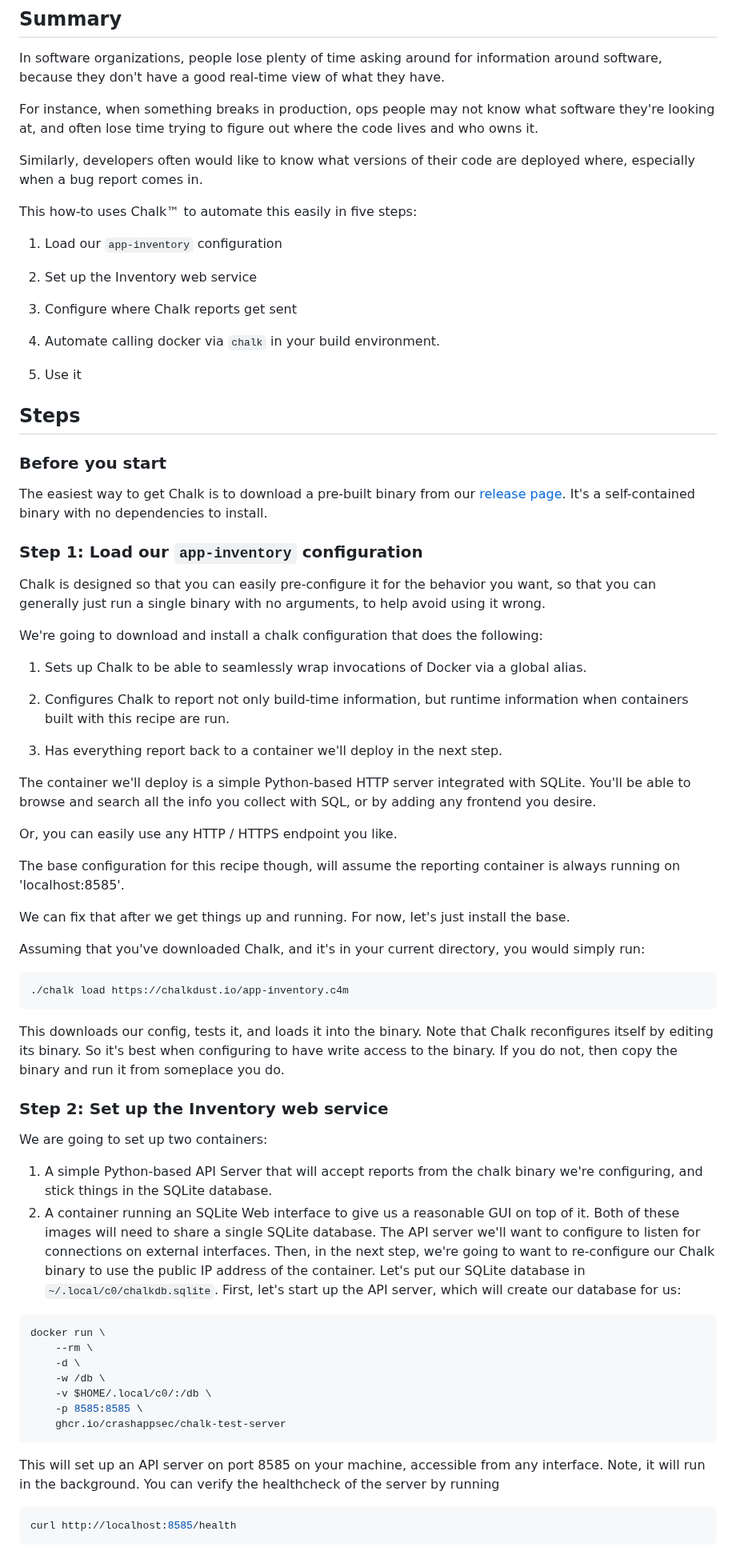
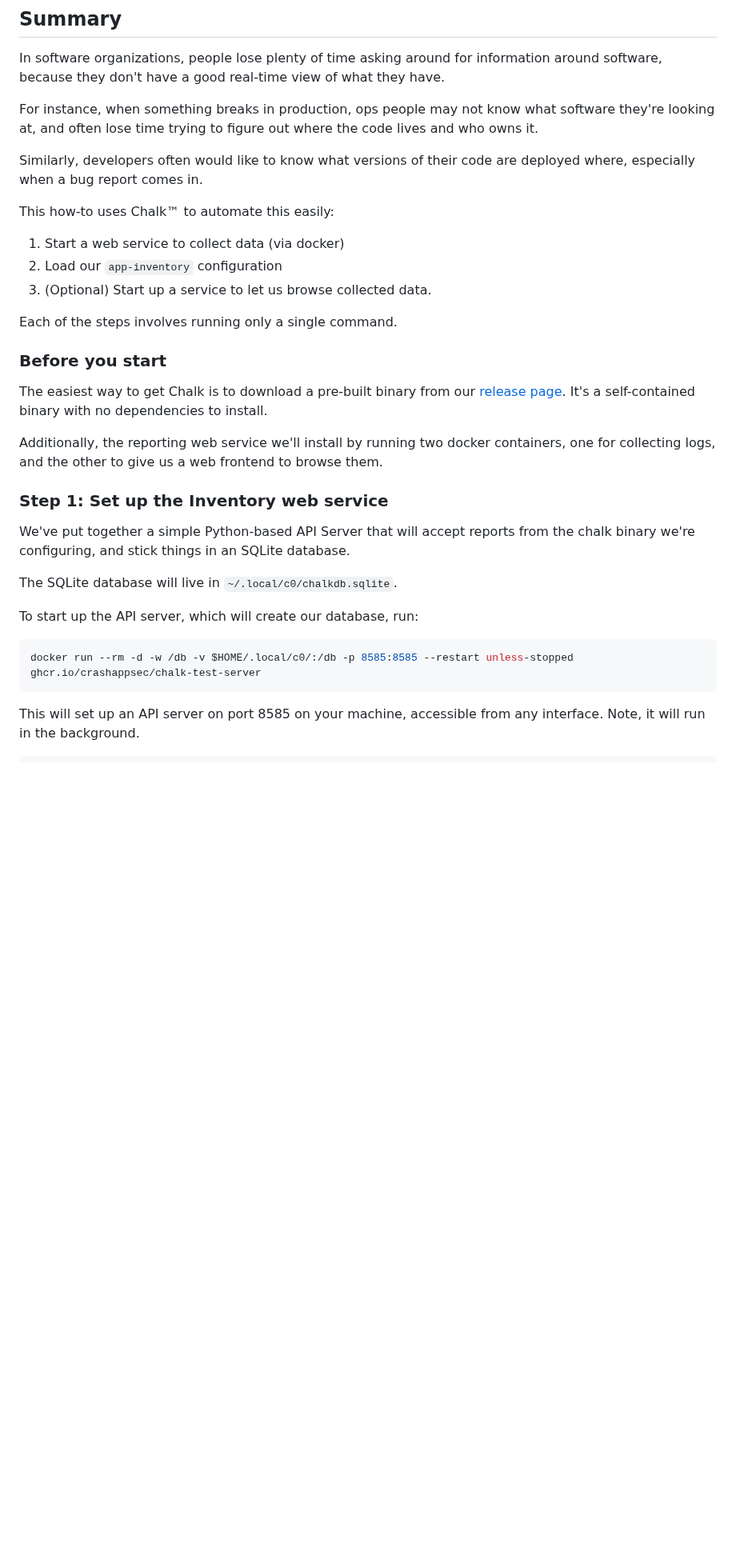
Before and after one commit to crashappsec/chalk, a Markdown page: src/docs/howto-app-inventory.md, the part around one of its changes. Shown at 80% size. Rendered like a GitHub page; blank space fills up the shorter version.

````diff
--- a/src/docs/howto-app-inventory.md
+++ b/src/docs/howto-app-inventory.md
@@ -15,16 +15,13 @@ figure out where the code lives and who owns it.
 Similarly, developers often would like to know what versions of their
 code are deployed where, especially when a bug report comes in.
 
-This how-to uses Chalk™ to automate this easily in five steps:
+This how-to uses Chalk™ to automate this easily:
 
-1. Load our `app-inventory` configuration
-2. Set up the Inventory web service
-3. Configure where Chalk reports get sent
+1. Start a web service to collect data (via docker)
+2. Load our `app-inventory` configuration
+3. (Optional) Start up a service to let us browse collected data.
 
-4. Automate calling docker via `chalk` in your build environment.
-5. Use it
-
-## Steps
+Each of the steps involves running only a single command.
 
 ### Before you start
 
@@ -32,76 +29,25 @@ The easiest way to get Chalk is to download a pre-built binary from
 our [release page](https://crashoverride.com/releases). It's a
 self-contained binary with no dependencies to install.
 
-### Step 1: Load our `app-inventory` configuration
+Additionally, the reporting web service we'll install by running two
+docker containers, one for collecting logs, and the other to give us a
+web frontend to browse them.
 
-Chalk is designed so that you can easily pre-configure it for the
-behavior you want, so that you can generally just run a single binary
-with no arguments, to help avoid using it wrong.
+### Step 1: Set up the Inventory web service
 
-We're going to download and install a chalk configuration that does
-the following:
+We've put together a simple Python-based API Server that will accept
+reports from the chalk binary we're configuring, and stick things
+in an SQLite database.
 
-1. Sets up Chalk to be able to seamlessly wrap invocations of Docker
-   via a global alias.
+The SQLite database will live in `~/.local/c0/chalkdb.sqlite`.
 
-2. Configures Chalk to report not only build-time information, but
-   runtime information when containers built with this recipe are run.
-
-3. Has everything report back to a container we'll deploy in the next step.
-
-The container we'll deploy is a simple Python-based HTTP server
-integrated with SQLite. You'll be able to browse and search all the
-info you collect with SQL, or by adding any frontend you desire.
-
-Or, you can easily use any HTTP / HTTPS endpoint you like.
-
-The base configuration for this recipe though, will assume the
-reporting container is always running on 'localhost:8585'.
-
-We can fix that after we get things up and running. For now, let's
-just install the base.
-
-Assuming that you've downloaded Chalk, and it's in your current
-directory, you would simply run:
+To start up the API server, which will create our database, run:
 
 ```bash
-./chalk load https://chalkdust.io/app-inventory.c4m
+docker run --rm -d -w /db -v $HOME/.local/c0/:/db -p 8585:8585 --restart unless-stopped  ghcr.io/crashappsec/chalk-test-server
 ```
 
-This downloads our config, tests it, and loads it into the binary.
-Note that Chalk reconfigures itself by editing its binary. So it's
-best when configuring to have write access to the binary. If you do
-not, then copy the binary and run it from someplace you do.
-
-### Step 2: Set up the Inventory web service
-
-We are going to set up two containers:
-1. A simple Python-based API Server that will accept reports from the
-   chalk binary we're configuring, and stick things in the SQLite
-   database.
-2. A container running an SQLite Web interface to give us a reasonable
-   GUI on top of it.
-Both of these images will need to share a single SQLite database. The
-API server we'll want to configure to listen for connections on
-external interfaces.
-Then, in the next step, we're going to want to re-configure our Chalk
-binary to use the public IP address of the container.
-Let's put our SQLite database in `~/.local/c0/chalkdb.sqlite`.
-First, let's start up the API server, which will create our database
-for us:
-```bash
-docker run \
-    --rm \
-    -d \
-    -w /db \
-    -v $HOME/.local/c0/:/db \
-    -p 8585:8585 \
-    ghcr.io/crashappsec/chalk-test-server
-```
 This will set up an API server on port 8585 on your machine,
 accessible from any interface. Note, it will run in the background.
-You can verify the healthcheck of the server by running
-```bash
-curl http://localhost:8585/health
 ```
 
````
Also changed, not shown: other parts of src/docs/howto-app-inventory.md (+96 -113 lines), src/docs/howto-compliance.md (+106 -95 lines).
